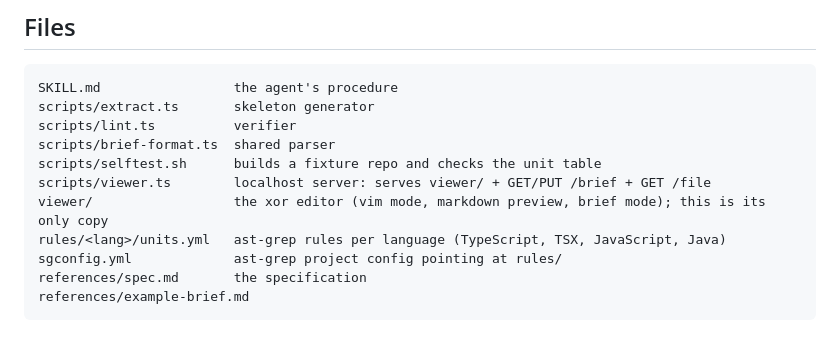
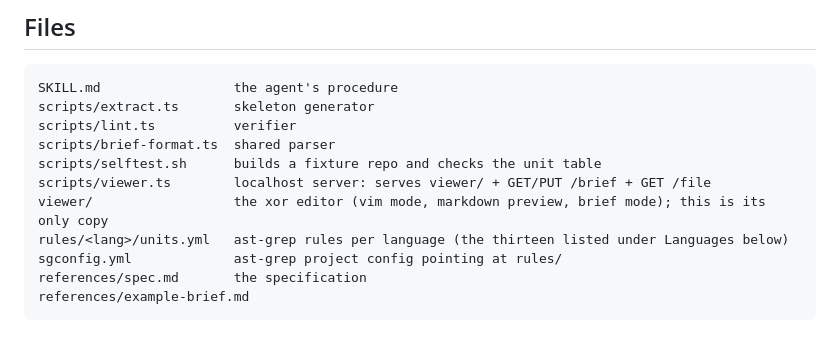
Before and after one commit to ajmorgan/pr-brief, a Markdown page: README.md, the part around the change. GitHub-like rendering.

```diff
--- a/README.md
+++ b/README.md
@@ -56,7 +56,7 @@ scripts/brief-format.ts  shared parser
 scripts/selftest.sh      builds a fixture repo and checks the unit table
 scripts/viewer.ts        localhost server: serves viewer/ + GET/PUT /brief + GET /file
 viewer/                  the xor editor (vim mode, markdown preview, brief mode); this is its only copy
-rules/<lang>/units.yml   ast-grep rules per language (TypeScript, TSX, JavaScript, Java)
+rules/<lang>/units.yml   ast-grep rules per language (the thirteen listed under Languages below)
 sgconfig.yml             ast-grep project config pointing at rules/
 references/spec.md       the specification
 references/example-brief.md
```
Also changed, not shown: references/spec.md (+26 -22 lines).
